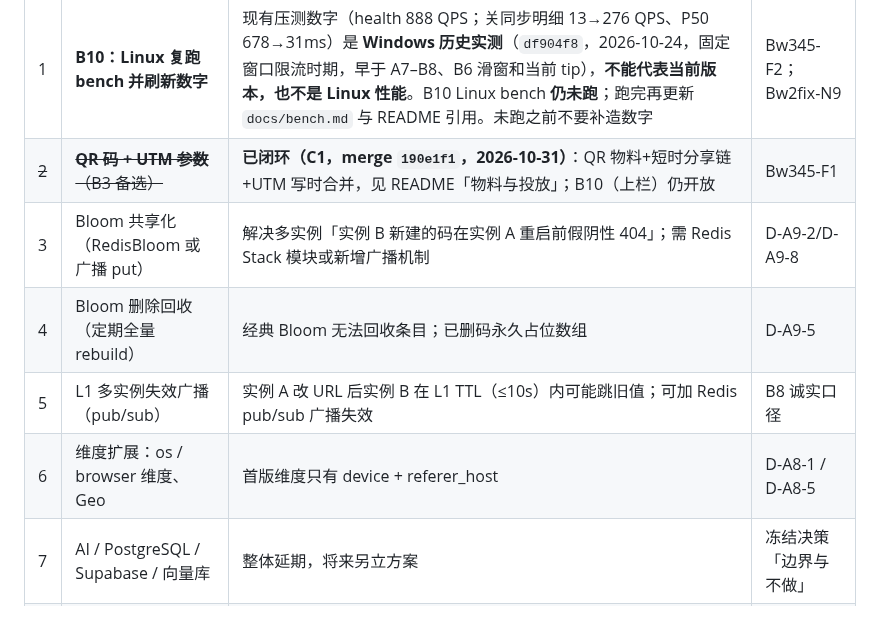
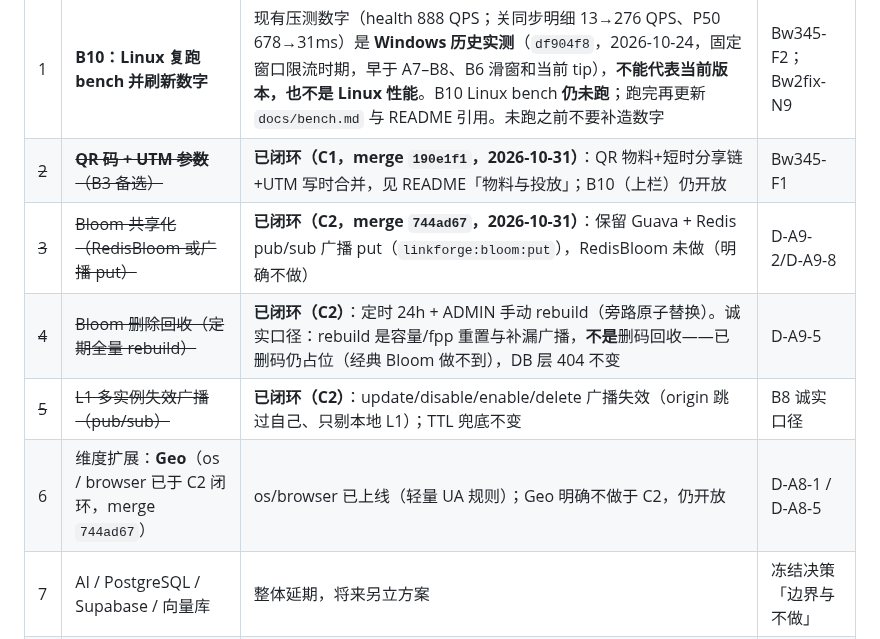
Before and after one commit to NorthAdb/LinkForge, a Markdown page: docs/backlog.md, the part around the change. GitHub-like rendering.

Commit message:
docs(backlog): close #3/#4/#5 and #6(os/browser) via C2; Geo and B10 stay open

```diff
--- a/docs/backlog.md
+++ b/docs/backlog.md
@@ -9,10 +9,10 @@
 |---|------|------|------|
 | 1 | **B10：Linux 复跑 bench 并刷新数字** | 现有压测数字（health 888 QPS；关同步明细 13→276 QPS、P50 678→31ms）是 **Windows 历史实测**（`df904f8`，2026-10-24，固定窗口限流时期，早于 A7–B8、B6 滑窗和当前 tip），**不能代表当前版本，也不是 Linux 性能**。B10 Linux bench **仍未跑**；跑完再更新 `docs/bench.md` 与 README 引用。未跑之前不要补造数字 | Bw345-F2；Bw2fix-N9 |
 | ~~2~~ | ~~**QR 码 + UTM 参数**（B3 备选）~~ | **已闭环（C1，merge `190e1f1`，2026-10-31）**：QR 物料+短时分享链+UTM 写时合并，见 README「物料与投放」；B10（上栏）仍开放 | Bw345-F1 |
-| 3 | Bloom 共享化（RedisBloom 或广播 put） | 解决多实例「实例 B 新建的码在实例 A 重启前假阴性 404」；需 Redis Stack 模块或新增广播机制 | D-A9-2/D-A9-8 |
-| 4 | Bloom 删除回收（定期全量 rebuild） | 经典 Bloom 无法回收条目；已删码永久占位数组 | D-A9-5 |
-| 5 | L1 多实例失效广播（pub/sub） | 实例 A 改 URL 后实例 B 在 L1 TTL（≤10s）内可能跳旧值；可加 Redis pub/sub 广播失效 | B8 诚实口径 |
-| 6 | 维度扩展：os / browser 维度、Geo | 首版维度只有 device + referer_host | D-A8-1 / D-A8-5 |
+| ~~3~~ | ~~Bloom 共享化（RedisBloom 或广播 put）~~ | **已闭环（C2，merge `744ad67`，2026-10-31）**：保留 Guava + Redis pub/sub 广播 put（`linkforge:bloom:put`），RedisBloom 未做（明确不做） | D-A9-2/D-A9-8 |
+| ~~4~~ | ~~Bloom 删除回收（定期全量 rebuild）~~ | **已闭环（C2）**：定时 24h + ADMIN 手动 rebuild（旁路原子替换）。诚实口径：rebuild 是容量/fpp 重置与补漏广播，**不是**删码回收——已删码仍占位（经典 Bloom 做不到），DB 层 404 不变 | D-A9-5 |
+| ~~5~~ | ~~L1 多实例失效广播（pub/sub）~~ | **已闭环（C2）**：update/disable/enable/delete 广播失效（origin 跳过自己、只剔本地 L1）；TTL 兜底不变 | B8 诚实口径 |
+| 6 | 维度扩展：**Geo**（os / browser 已于 C2 闭环，merge `744ad67`） | os/browser 已上线（轻量 UA 规则）；Geo 明确不做于 C2，仍开放 | D-A8-1 / D-A8-5 |
 | 7 | AI / PostgreSQL / Supabase / 向量库 | 整体延期，将来另立方案 | 冻结决策「边界与不做」 |
 | 8 | 云公网部署 | prod profile 已备好收紧开关；D5=本地 Compose | D5 |
 
```
